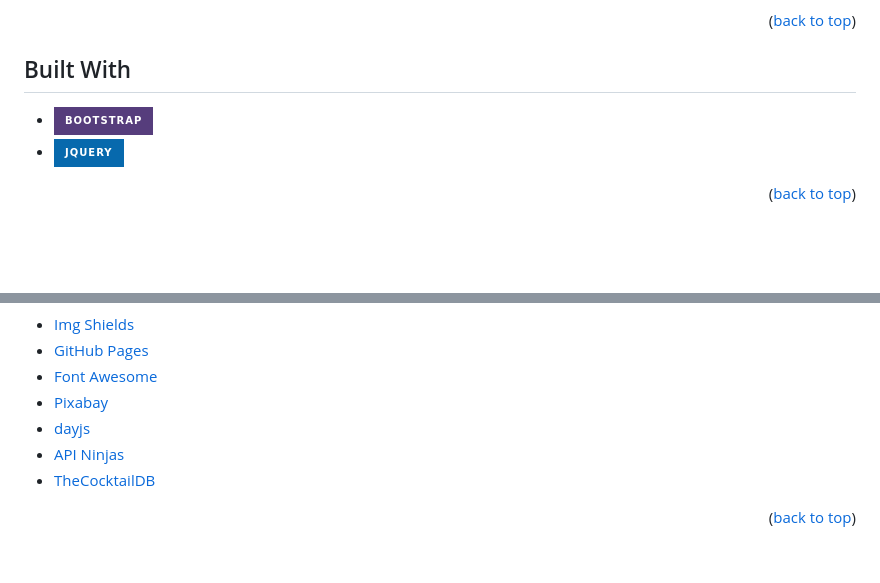
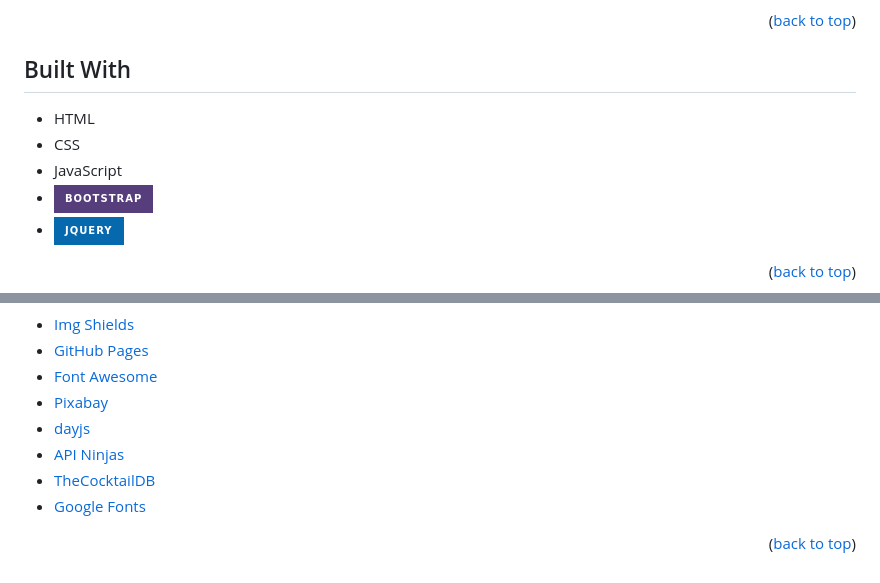
Before and after one commit to HeviDevi/MoodBar, a Markdown page: README.md, 2 parts joined by grey strips. GitHub-like rendering; badges without logos; blank space fills up the shorter version.

```diff
--- a/README.md
+++ b/README.md
@@ -110,6 +110,9 @@ The Favorite's list is located in the top menu of the page, and an added feature
 
 ## Built With
 
+* HTML
+* CSS
+* JavaScript
 * [![Bootstrap][Bootstrap.com]][Bootstrap-url]
 * [![JQuery][JQuery.com]][JQuery-url]
 
@@ -178,6 +181,7 @@ Use this space to list resources you find helpful and would like to give credit
 * [dayjs](https://day.js.org/)
 * [API Ninjas](https://api-ninjas.com/)
 * [TheCocktailDB](https://www.thecocktaildb.com/)
+* [Google Fonts](https://fonts.google.com/)
 
 
 <p align="right">(<a href="#readme-top">back to top</a>)</p>
```
